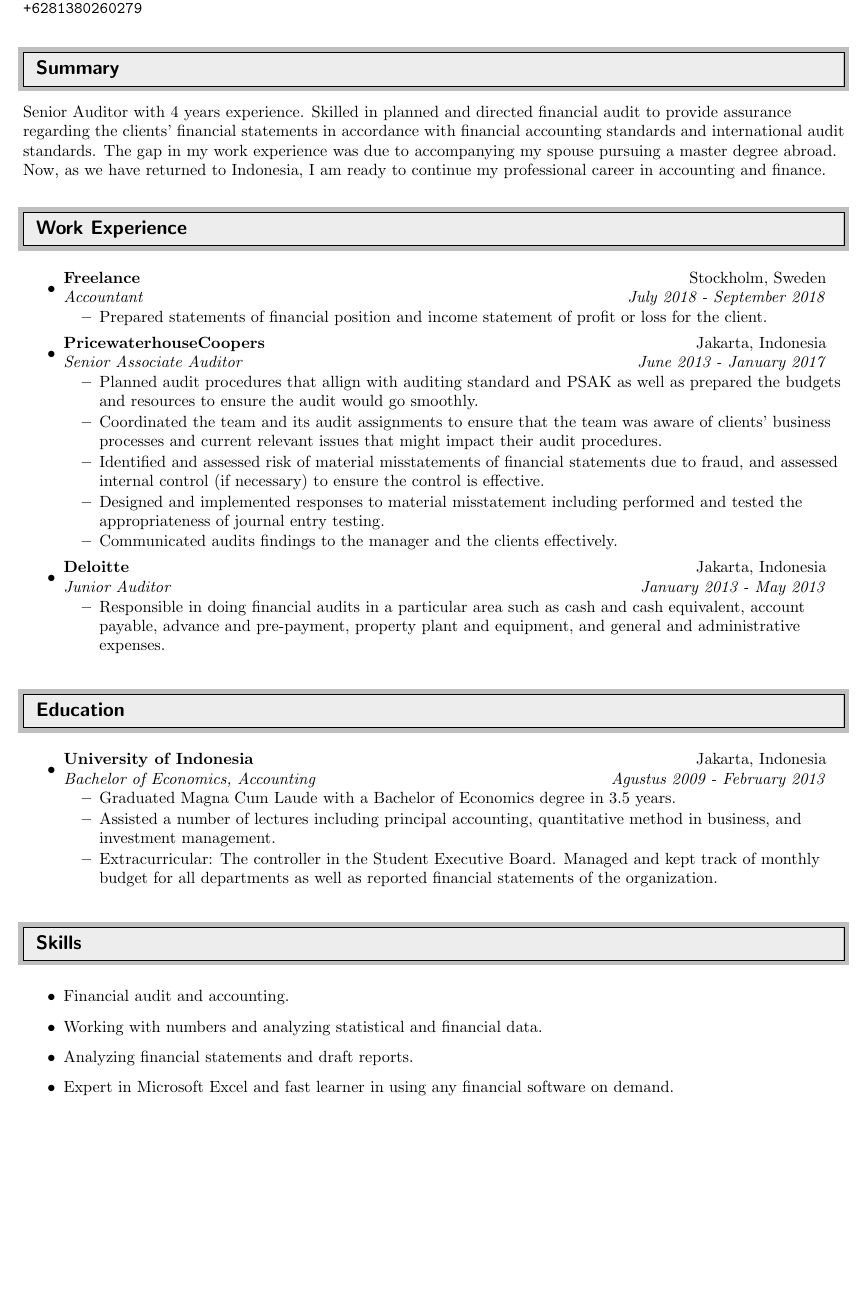
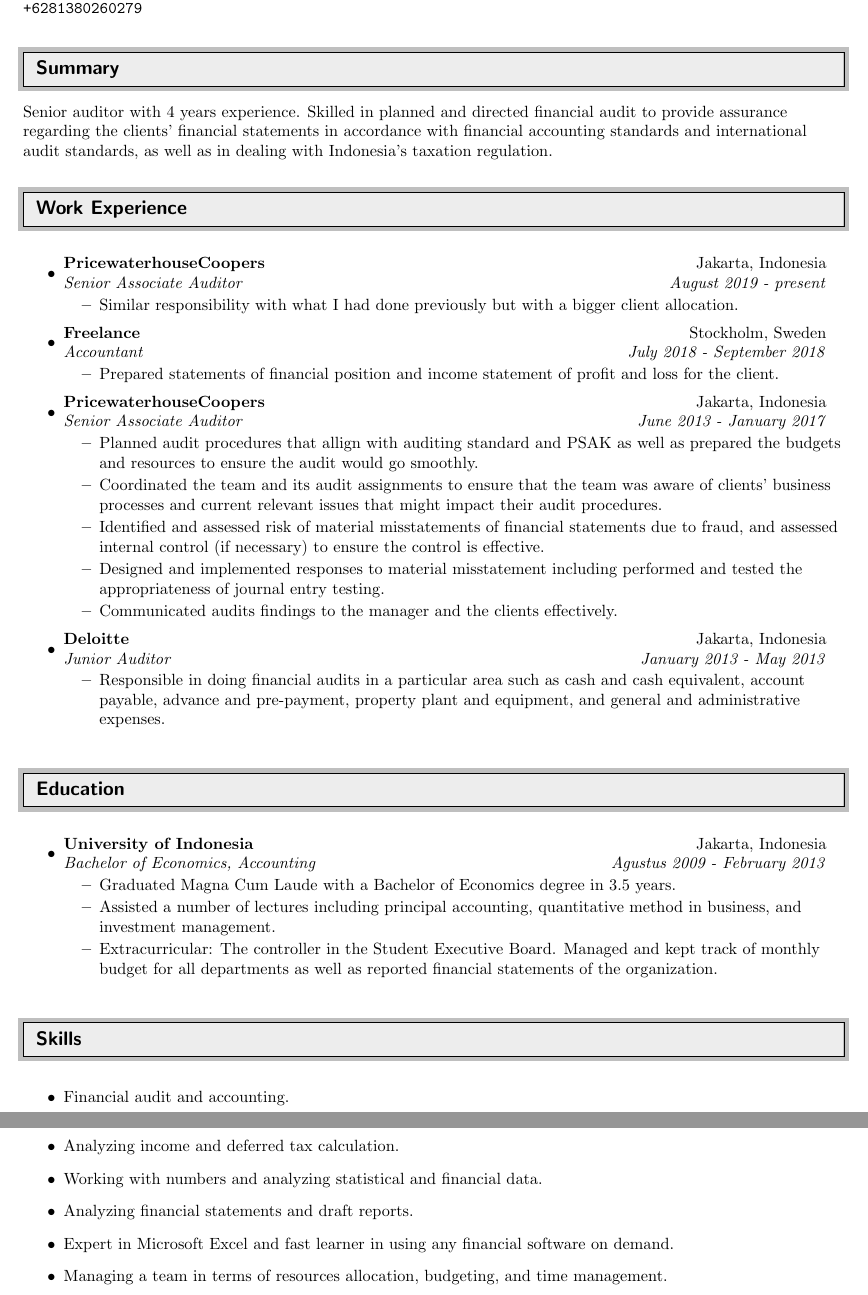
Before and after one commit to andung07/resume, a LaTeX CV (ErnitaDewiResume.tex): part of the page before the commit and two parts of pages 1 and 2 of 2 after it, the two joined at a grey line, cut so that both start at the same text, the shorter picture padded with empty space. Compiled offline with pdfLaTeX.

Commit message:
Update job

```diff
--- a/ErnitaDewiResume.tex
+++ b/ErnitaDewiResume.tex
@@ -73,7 +73,7 @@
 
 %%%%%%%%%%%%%%%%%%%%%%%%%%%%%%
 
-Senior Auditor with 4 years experience. Skilled in planned and directed financial audit to provide assurance regarding the clients' financial statements in accordance with financial accounting standards and international audit standards. The gap in my work experience was due to accompanying my spouse pursuing a master degree abroad. Now, as we have returned to Indonesia, I am ready to continue my professional career in accounting and finance.
+Senior auditor with 4 years experience. Skilled in planned and directed financial audit to provide assurance regarding the clients' financial statements in accordance with financial accounting standards and international audit standards, as well as in dealing with Indonesia's taxation regulation.
 
 %%%%%%%%%%%%%%%%%%%%%%%%%%%%%%
 
@@ -84,9 +84,16 @@ Senior Auditor with 4 years experience. Skilled in planned and directed financia
 \begin{itemize}
 
 \item
+\ressubheading{PricewaterhouseCoopers}{Jakarta, Indonesia}{Senior Associate Auditor}{August 2019 - present}
+\begin{itemize}
+  \resitem{Similar responsibility with what I had done previously but with a bigger client allocation.}
+\end{itemize}
+
+
+\item
 \ressubheading{Freelance}{Stockholm, Sweden}{Accountant}{July 2018 - September 2018}
 \begin{itemize}
-  \resitem{Prepared statements of financial position and income statement of profit or loss for the client.}
+  \resitem{Prepared statements of financial position and income statement of profit and loss for the client.}
 \end{itemize}
 
 \item
@@ -133,9 +140,11 @@ Senior Auditor with 4 years experience. Skilled in planned and directed financia
 
 \begin{itemize}
   \item Financial audit and accounting.
+  \item Analyzing income and deferred tax calculation.
   \item Working with numbers and analyzing statistical and financial data.
   \item Analyzing financial statements and draft reports.
   \item Expert in Microsoft Excel and fast learner in using any financial software on demand.
+  \item Managing a team in terms of resources allocation, budgeting, and time management.
 \end{itemize}
 
 \end{document}
```
Also changed, not shown: ErnitaDewiResume.pdf.
